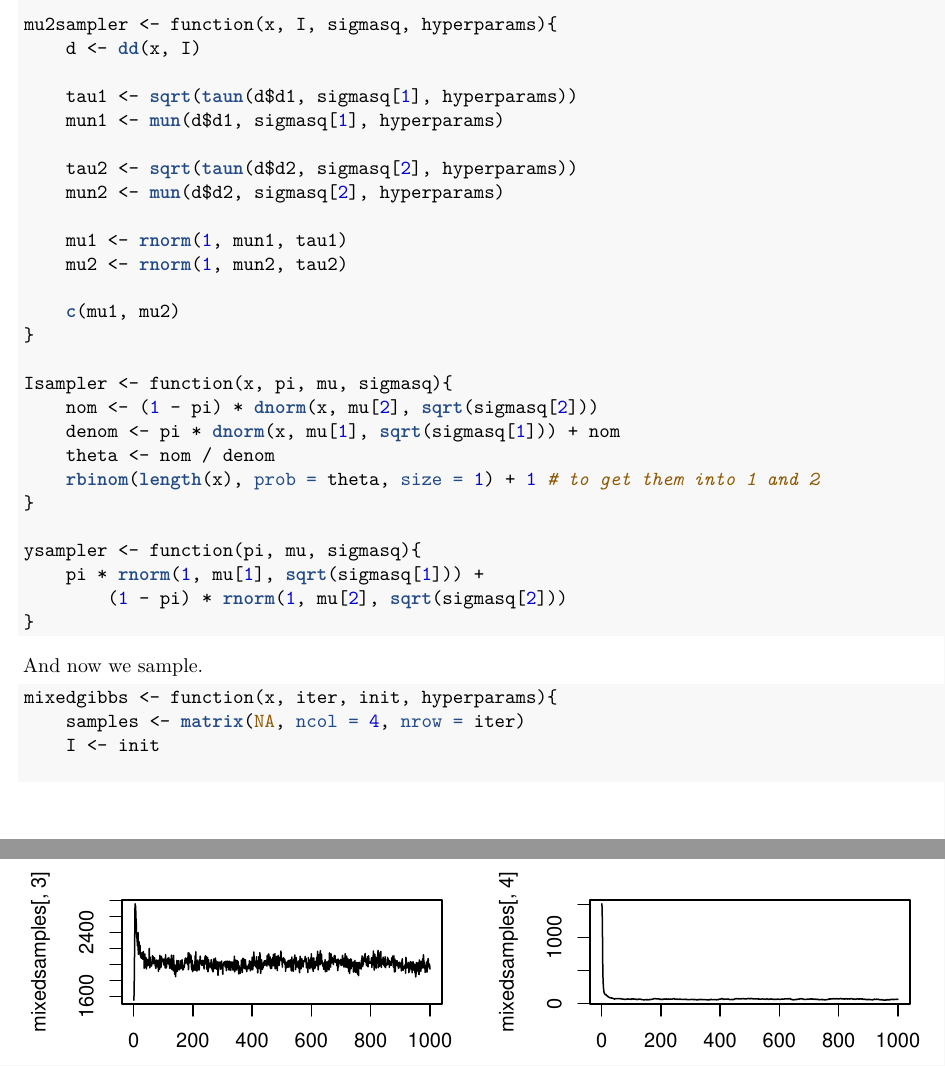
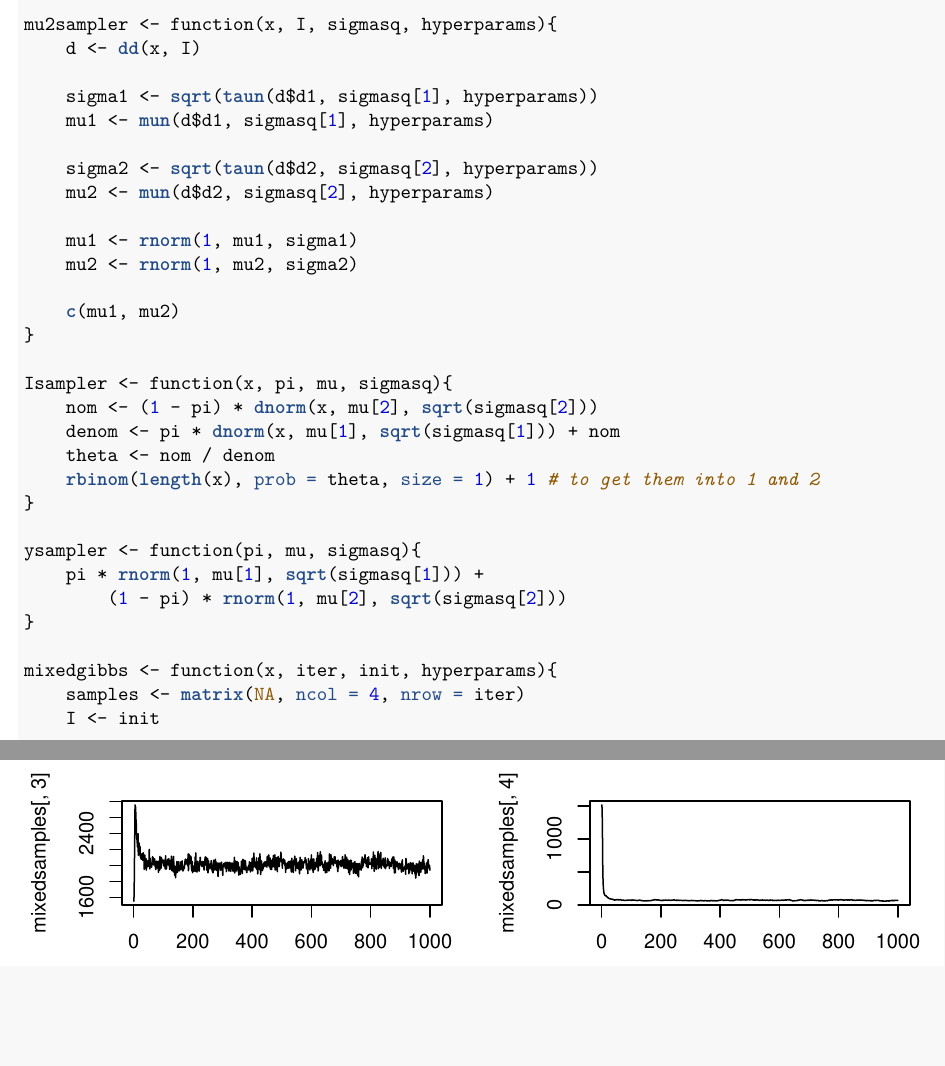
Before and after one commit to raholm/BL, an R Markdown document (report/report.Rmd): two parts of pages 5 and 6 of 8, joined at a grey line, cut so that both start at the same text, the shorter picture padded with empty space. The pictures show the output file report/report.pdf that the author committed with the source.

Commit message:
Cleanup.

````diff
--- a/report/report.Rmd
+++ b/report/report.Rmd
@@ -173,14 +169,14 @@ sigmasq2sampler <- function(x, I, hyperparams){
 mu2sampler <- function(x, I, sigmasq, hyperparams){
     d <- dd(x, I)
 
-    tau1 <- sqrt(taun(d$d1, sigmasq[1], hyperparams))
-    mun1 <- mun(d$d1, sigmasq[1], hyperparams)
+    sigma1 <- sqrt(taun(d$d1, sigmasq[1], hyperparams))
+    mu1 <- mun(d$d1, sigmasq[1], hyperparams)
 
-    tau2 <- sqrt(taun(d$d2, sigmasq[2], hyperparams))
-    mun2 <- mun(d$d2, sigmasq[2], hyperparams)
+    sigma2 <- sqrt(taun(d$d2, sigmasq[2], hyperparams))
+    mu2 <- mun(d$d2, sigmasq[2], hyperparams)
 
-    mu1 <- rnorm(1, mun1, tau1)
-    mu2 <- rnorm(1, mun2, tau2)
+    mu1 <- rnorm(1, mu1, sigma1)
+    mu2 <- rnorm(1, mu2, sigma2)
 
     c(mu1, mu2)
 }
@@ -196,10 +192,7 @@ ysampler <- function(pi, mu, sigmasq){
     pi * rnorm(1, mu[1], sqrt(sigmasq[1])) +
         (1 - pi) * rnorm(1, mu[2], sqrt(sigmasq[2]))
 }
-```
-And now we sample.
 
-```{r}
 mixedgibbs <- function(x, iter, init, hyperparams){
     samples <- matrix(NA, ncol = 4, nrow = iter)
     I <- init
````
Also changed, not shown: report/report.pdf, report/report.Rmd (4 more changed lines).
